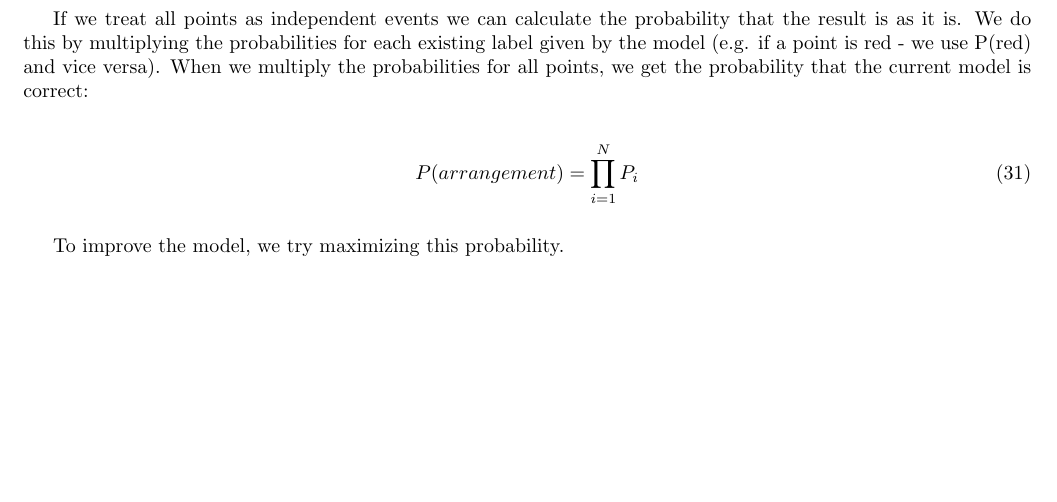
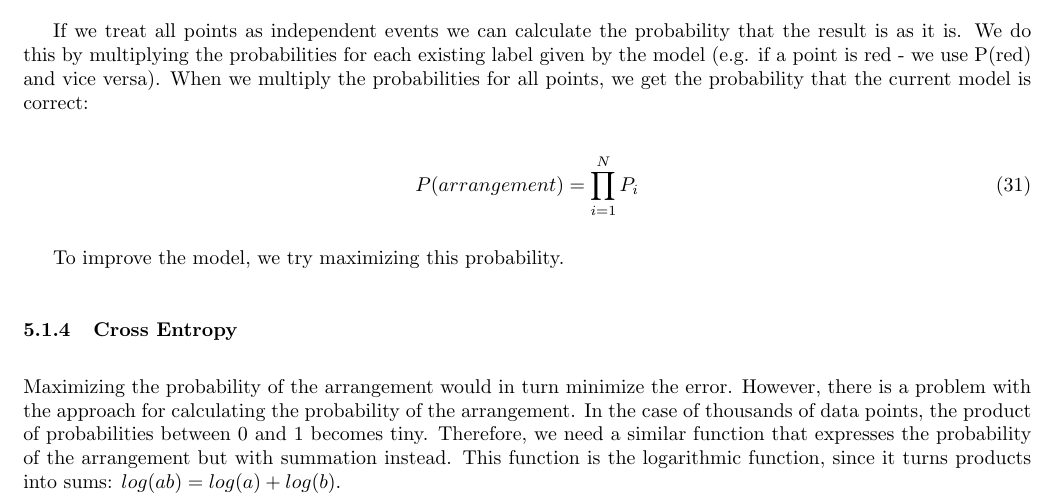
Before and after one commit to rossrco/lectures, a LaTeX document (udacity/machine_learning.tex): part of page 16 of 16, cut so that both start at the same text, the shorter picture padded with empty space. Compiled offline with pdfLaTeX.

Commit message:
add neural networks part 4

```diff
--- a/udacity/machine_learning.tex
+++ b/udacity/machine_learning.tex
@@ -639,5 +639,7 @@ If we treat all points as independent events we can calculate the probability th
 
 To improve the model, we try maximizing this probability.
 
+\subsubsection{Cross Entropy}
+Maximizing the probability of the arrangement would in turn minimize the error. However, there is a problem with the approach for calculating the probability of the arrangement. In the case of thousands of data points, the product of probabilities between 0 and 1 becomes tiny. Therefore, we need a similar function that expresses the probability of the arrangement but with summation instead. This function is the logarithmic function, since it turns products into sums: $log(ab) = log(a) + log(b)$.
 
 \end{document}
```
